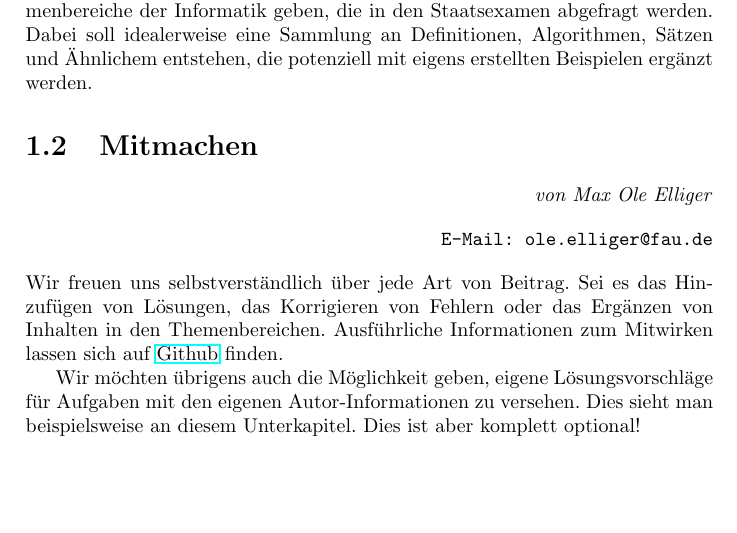
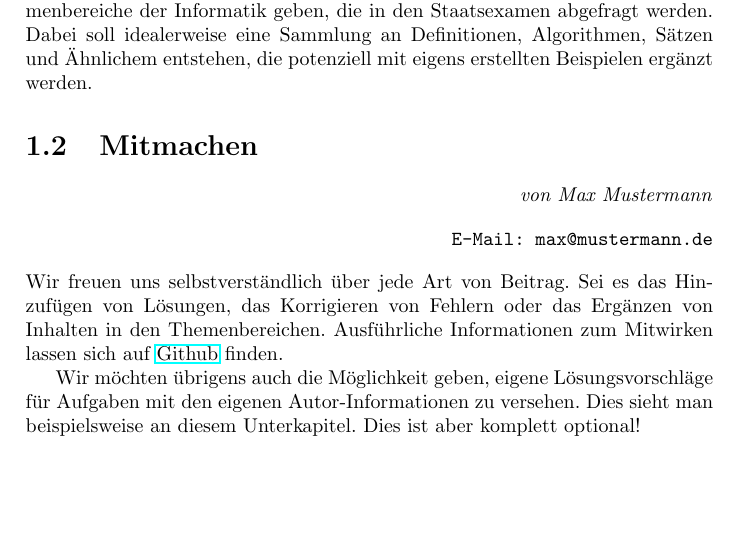
Before and after one commit to fsi-la-inf/stex-stuff, a LaTeX book (main.tex): part of page 5 of 9, cut so that both start at the same text. Compiled offline with pdfLaTeX.

Commit message:
fixup! init commit

```diff
--- a/main.tex
+++ b/main.tex
@@ -45,7 +45,7 @@ Dabei soll idealerweise eine Sammlung an Definitionen, Algorithmen, Sätzen und
 Ähnlichem entstehen, die potenziell mit eigens erstellten Beispielen ergänzt
 werden.
 
-\sectionwithauthor[author={Max Ole Elliger},email={ole.elliger@fau.de}]{Mitmachen}
+\sectionwithauthor[author={Max Mustermann},email={max@mustermann.de}]{Mitmachen}
 Wir freuen uns selbstverständlich über jede Art von Beitrag. Sei es das Hinzufügen von Lösungen,
 das Korrigieren von Fehlern oder das Ergänzen von Inhalten in den
 Themenbereichen. Ausführliche Informationen zum Mitwirken lassen sich auf
```
